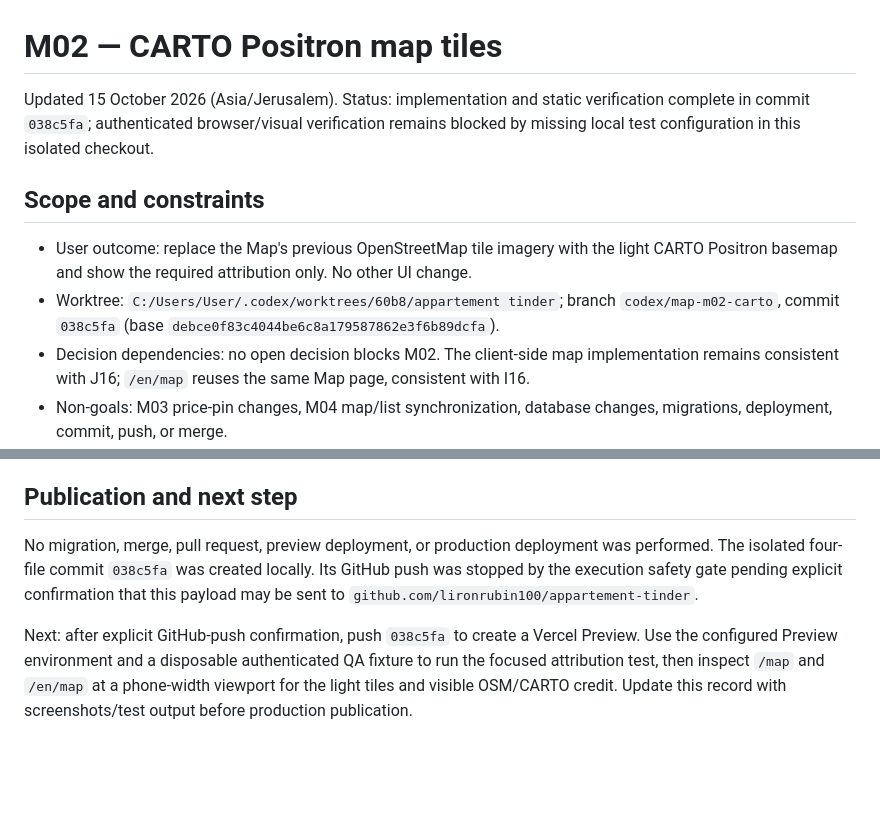
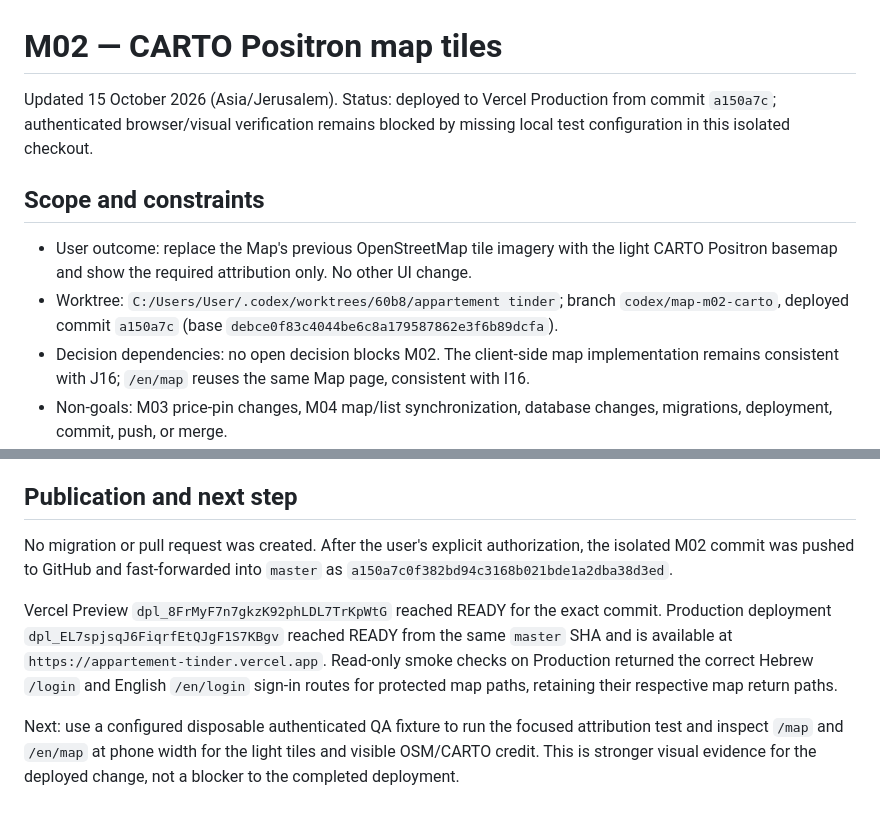
Before and after one commit to lironrubin100/appartement-tinder, a Markdown page: docs/workstreams/2026-10-15-map-m02.md, 2 parts joined by grey strips. Rendered like a GitHub page; blank space fills up the shorter version.

Commit message:
docs: record M02 production deployment

```diff
--- a/docs/workstreams/2026-10-15-map-m02.md
+++ b/docs/workstreams/2026-10-15-map-m02.md
@@ -1,11 +1,11 @@
 # M02 — CARTO Positron map tiles
 
-Updated 15 October 2026 (Asia/Jerusalem). Status: implementation and static verification complete in commit `038c5fa`; authenticated browser/visual verification remains blocked by missing local test configuration in this isolated checkout.
+Updated 15 October 2026 (Asia/Jerusalem). Status: deployed to Vercel Production from commit `a150a7c`; authenticated browser/visual verification remains blocked by missing local test configuration in this isolated checkout.
 
 ## Scope and constraints
 
 - User outcome: replace the Map's previous OpenStreetMap tile imagery with the light CARTO Positron basemap and show the required attribution only. No other UI change.
-- Worktree: `C:/Users/User/.codex/worktrees/60b8/appartement tinder`; branch `codex/map-m02-carto`, commit `038c5fa` (base `debce0f83c4044be6c8a179587862e3f6b89dcfa`).
+- Worktree: `C:/Users/User/.codex/worktrees/60b8/appartement tinder`; branch `codex/map-m02-carto`, deployed commit `a150a7c` (base `debce0f83c4044be6c8a179587862e3f6b89dcfa`).
 - Decision dependencies: no open decision blocks M02. The client-side map implementation remains consistent with J16; `/en/map` reuses the same Map page, consistent with I16.
 - Non-goals: M03 price-pin changes, M04 map/list synchronization, database changes, migrations, deployment, commit, push, or merge.
 
@@ -26,6 +26,8 @@ Updated 15 October 2026 (Asia/Jerusalem). Status: implementation and static veri
 
 ## Publication and next step
 
-No migration, merge, pull request, preview deployment, or production deployment was performed. The isolated four-file commit `038c5fa` was created locally. Its GitHub push was stopped by the execution safety gate pending explicit confirmation that this payload may be sent to `github.com/lironrubin100/appartement-tinder`.
+No migration or pull request was created. After the user's explicit authorization, the isolated M02 commit was pushed to GitHub and fast-forwarded into `master` as `a150a7c0f382bd94c3168b021bde1a2dba38d3ed`.
 
-Next: after explicit GitHub-push confirmation, push `038c5fa` to create a Vercel Preview. Use the configured Preview environment and a disposable authenticated QA fixture to run the focused attribution test, then inspect `/map` and `/en/map` at a phone-width viewport for the light tiles and visible OSM/CARTO credit. Update this record with screenshots/test output before production publication.
+Vercel Preview `dpl_8FrMyF7n7gkzK92phLDL7TrKpWtG` reached READY for the exact commit. Production deployment `dpl_EL7spjsqJ6FiqrfEtQJgF1S7KBgv` reached READY from the same `master` SHA and is available at `https://appartement-tinder.vercel.app`. Read-only smoke checks on Production returned the correct Hebrew `/login` and English `/en/login` sign-in routes for protected map paths, retaining their respective map return paths.
+
+Next: use a configured disposable authenticated QA fixture to run the focused attribution test and inspect `/map` and `/en/map` at phone width for the light tiles and visible OSM/CARTO credit. This is stronger visual evidence for the deployed change, not a blocker to the completed deployment.
```
Also changed, not shown: PROJECT_STATUS.md (+1 -1 lines).
